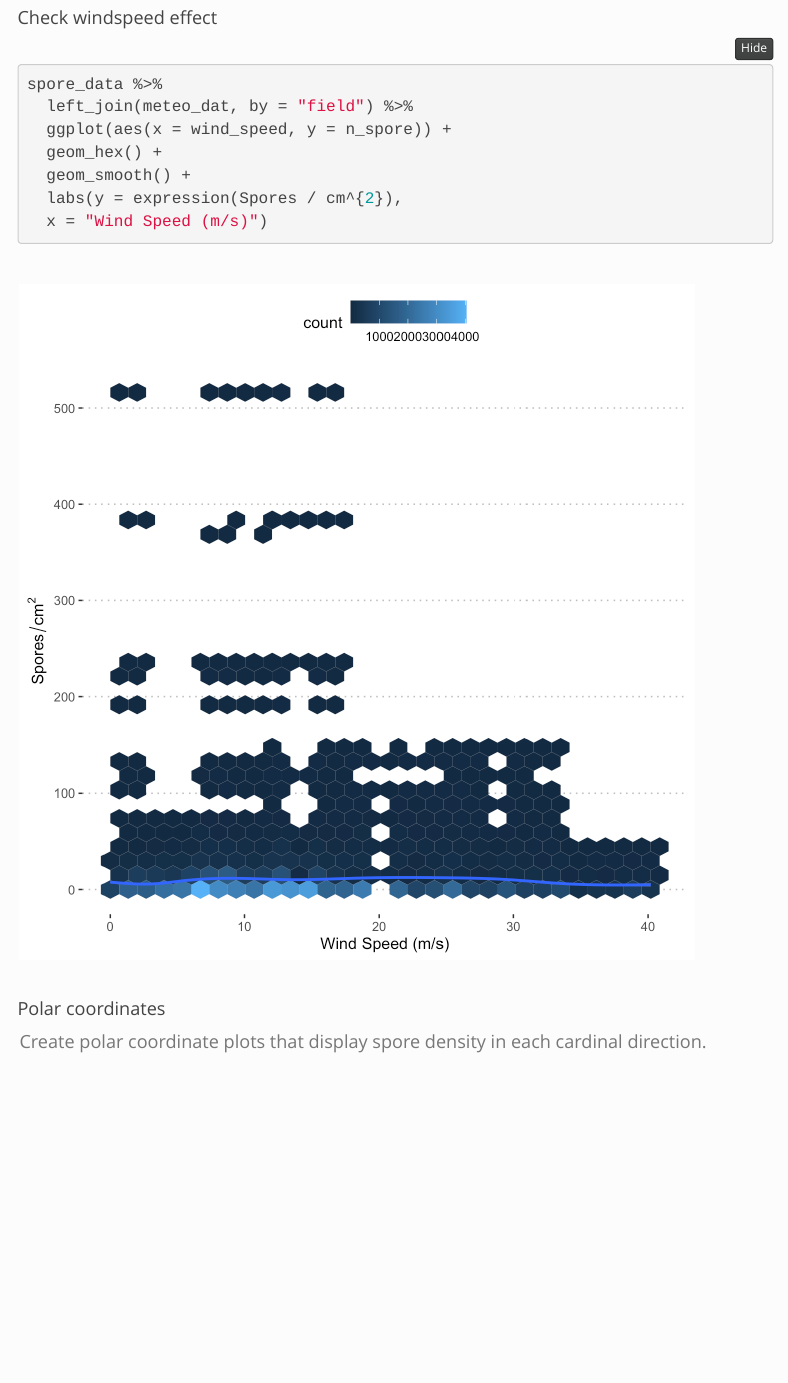
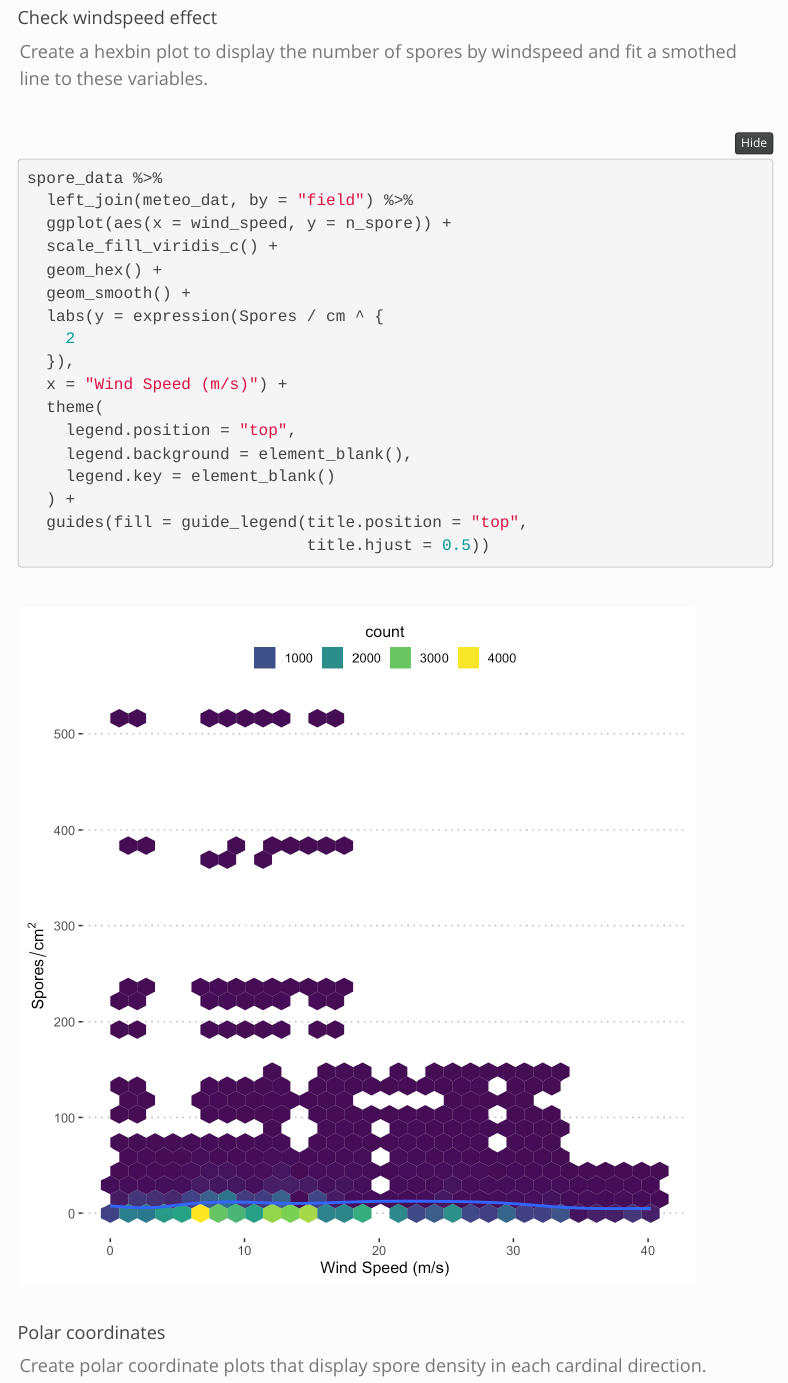
Before and after one commit to epifito/peanut_smut_aerial, an R Markdown document (data_viz.Rmd): the page in a window 1100 px wide, from 7340 px down. The pictures show the output file data_viz.html that the author committed with the source, opened offline; folded parts are opened; library style sheets and scripts come from the installed R packages; menus at the side of the page are left out.

Commit message:
Update visualisation, clarify windspeed effect and use viridis

````diff
--- a/data_viz.Rmd
+++ b/data_viz.Rmd
@@ -150,14 +150,26 @@ ggplot(spore_data, aes(x = as.factor(distance_m), y = n_spore)) +
 
 #### Check windspeed effect
 
+Create a hexbin plot to display the number of spores by windspeed and fit a smothed line to these variables.
+
 ```{r spore-windspeed}
 spore_data %>%
   left_join(meteo_dat, by = "field") %>%
   ggplot(aes(x = wind_speed, y = n_spore)) +
+  scale_fill_viridis_c() +
   geom_hex() +
   geom_smooth() +
-  labs(y = expression(Spores / cm^{2}),
-  x = "Wind Speed (m/s)")
+  labs(y = expression(Spores / cm ^ {
+    2
+  }),
+  x = "Wind Speed (m/s)") +
+  theme(
+    legend.position = "top",
+    legend.background = element_blank(),
+    legend.key = element_blank()
+  ) +
+  guides(fill = guide_legend(title.position = "top",
+                             title.hjust = 0.5))
 ```
 
 #### Polar coordinates
````
Also changed, not shown: data_viz.html, data_viz_files/figure-html/spore-windspeed-1.png.
